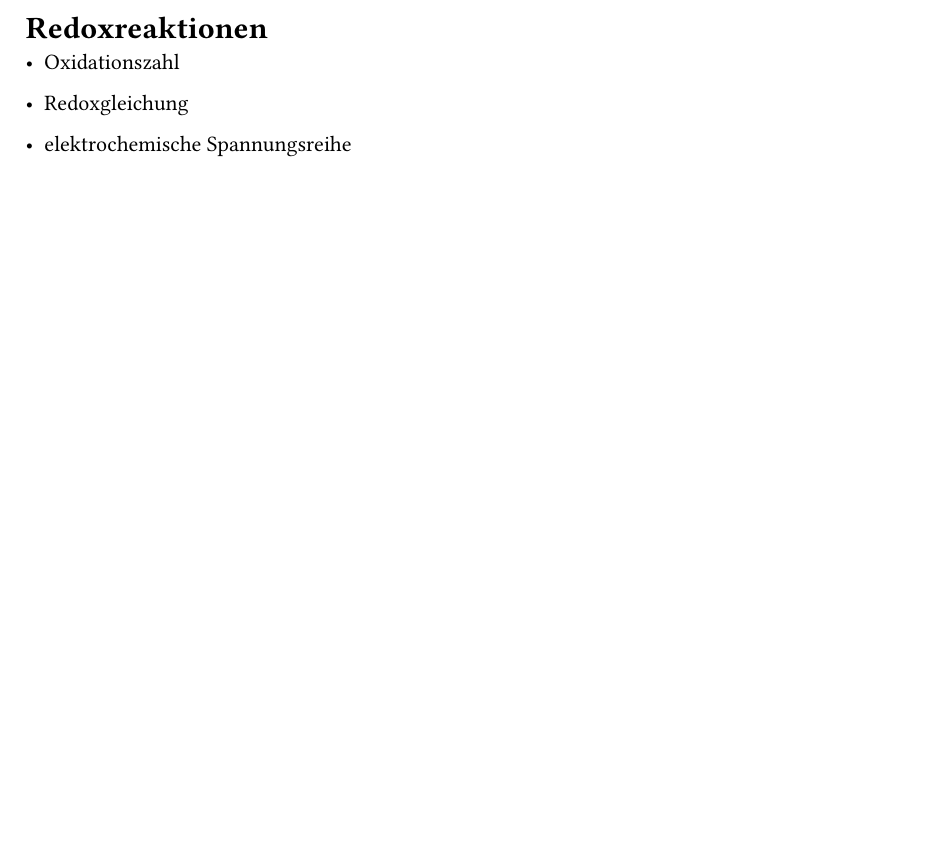
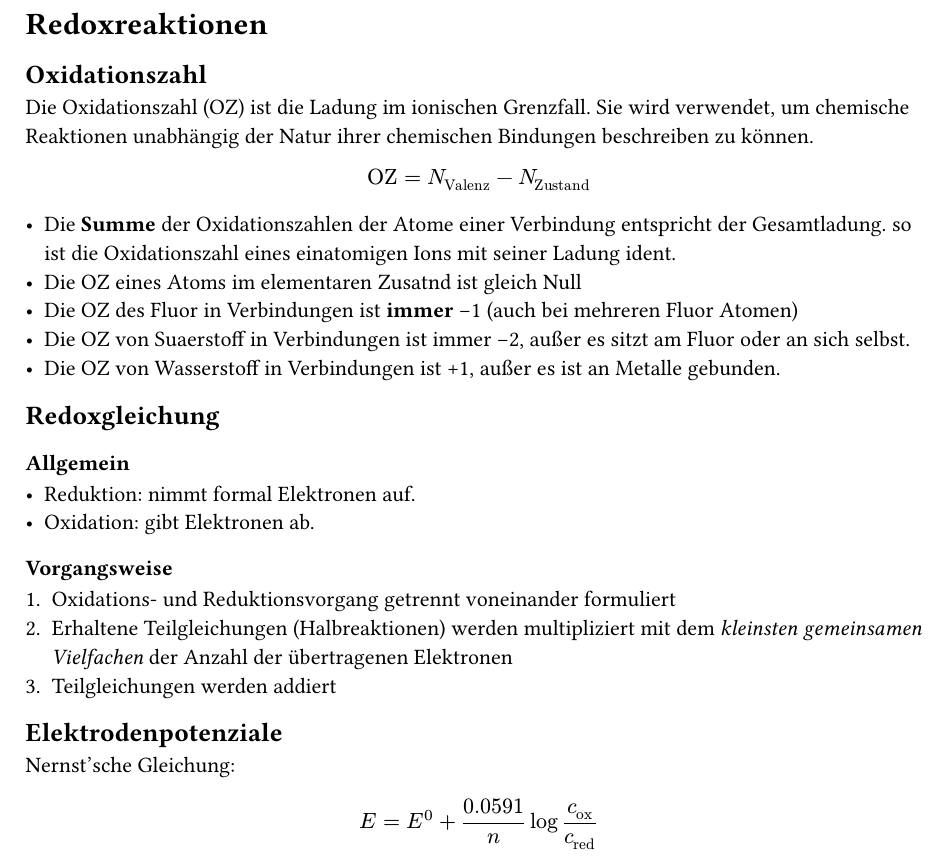
Before and after one commit to npikall/tuw-spranzen, a Typst document (spranzen/grundlagen-chemie/sections/07_redoxreaktionen.typ): part of the page, cut so that both start at the same text, the shorter picture padded with empty space. Compiled offline with Typst 0.15.

Commit message:
[feat] new content

```diff
--- a/spranzen/grundlagen-chemie/sections/07_redoxreaktionen.typ
+++ b/spranzen/grundlagen-chemie/sections/07_redoxreaktionen.typ
@@ -1,7 +1,38 @@
 = Redoxreaktionen
 <redoxreaktionen>
-- Oxidationszahl
+== Oxidationszahl
+Die Oxidationszahl (OZ) ist die Ladung im ionischen Grenzfall. Sie wird
+verwendet, um chemische Reaktionen unabhängig der Natur ihrer chemischen
+Bindungen beschreiben zu können.
+$
+  "OZ" = N_"Valenz" - N_"Zustand"
+$
 
-- Redoxgleichung
+- Die *Summe* der Oxidationszahlen der Atome einer Verbindung entspricht der
+  Gesamtladung. so ist die Oxidationszahl eines einatomigen Ions mit seiner
+  Ladung ident.
+- Die OZ eines Atoms im elementaren Zusatnd ist gleich Null
+- Die OZ des Fluor in Verbindungen ist *immer* -1 (auch bei mehreren Fluor
+  Atomen)
+- Die OZ von Suaerstoff in Verbindungen ist immer -2, außer es sitzt am Fluor
+  oder an sich selbst.
+- Die OZ von Wasserstoff in Verbindungen ist +1, außer es ist an Metalle
+  gebunden.
 
-- elektrochemische Spannungsreihe
+== Redoxgleichung
+=== Allgemein
+- Reduktion: nimmt formal Elektronen auf.
+- Oxidation: gibt Elektronen ab.
+
+=== Vorgangsweise
++ Oxidations- und Reduktionsvorgang getrennt voneinander formuliert
++ Erhaltene Teilgleichungen (Halbreaktionen) werden multipliziert mit dem
+  _kleinsten gemeinsamen Vielfachen_ der Anzahl der übertragenen Elektronen
++ Teilgleichungen werden addiert
+
+== Elektrodenpotenziale
+
+Nernst'sche Gleichung:
+$
+  E = E^0 + 0.0591/n log c_"ox"/c_"red"
+$
```
Also changed, not shown: spranzen/grundlagen-chemie/main.typ (+1 -1 lines), spranzen/grundlagen-chemie/sections/09_org-chem.typ (+10 -1 lines), spranzen/grundlagen-chemie/assets/org_chemie.png (added).
